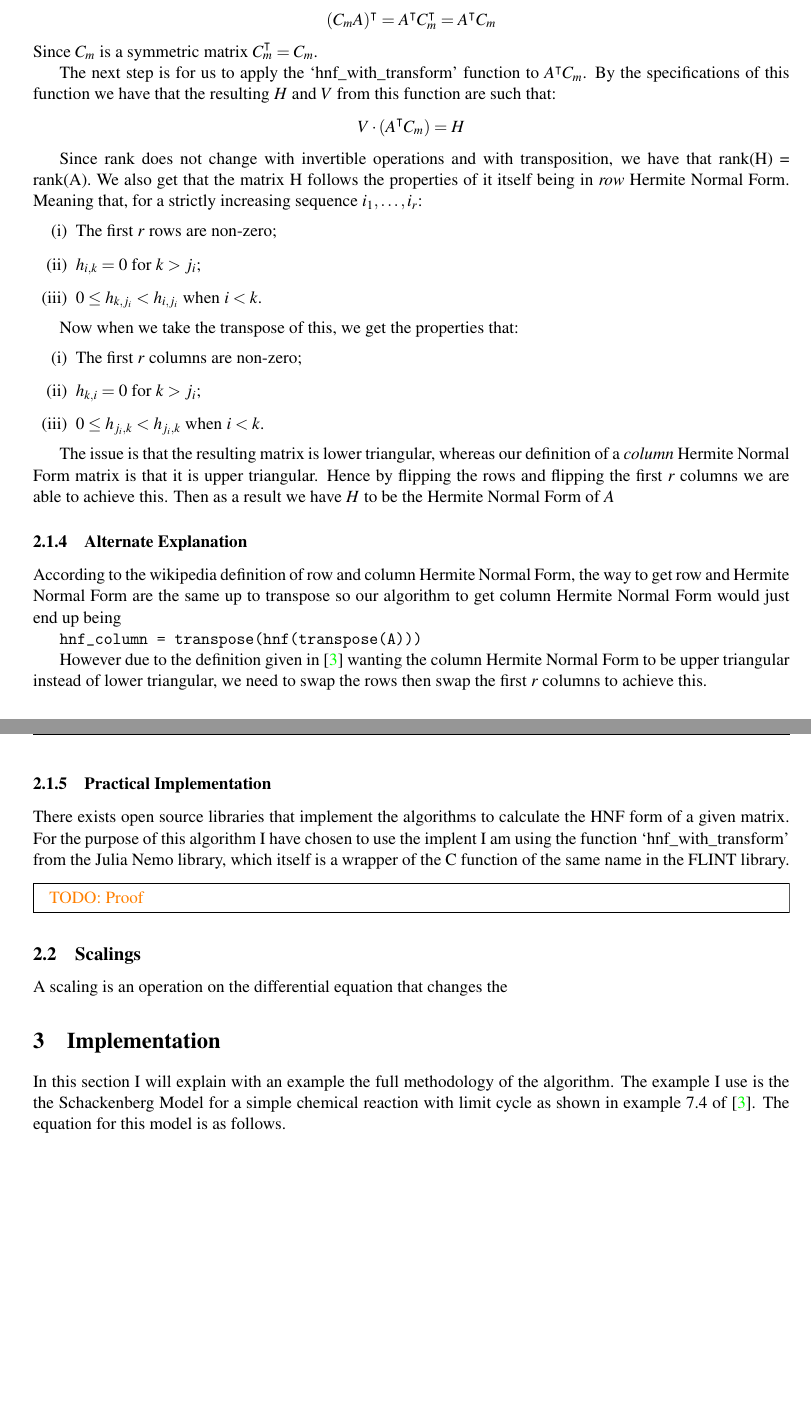
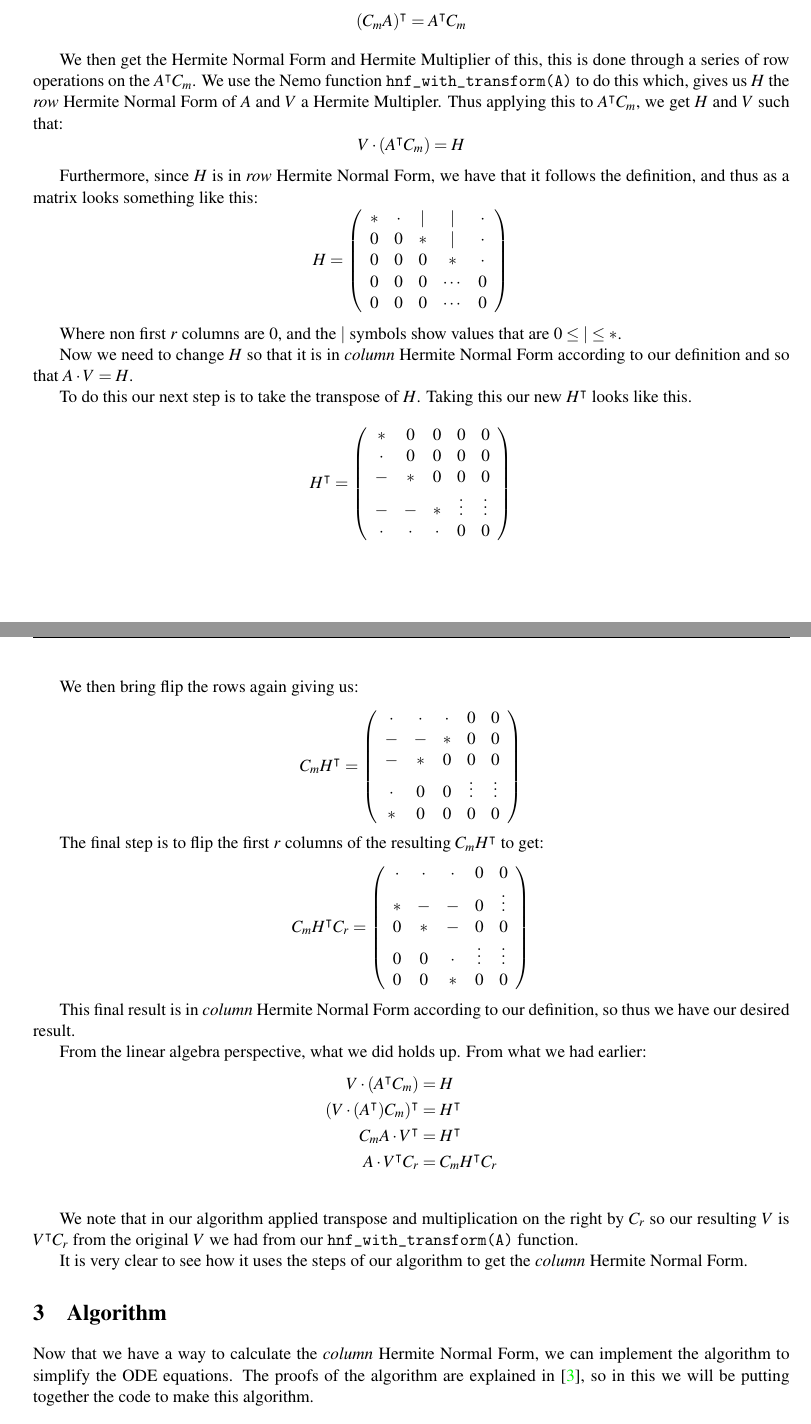
Before and after one commit to milosoundjian/reparameterizing-odes, a LaTeX document (report/main.tex): two parts of pages 6 and 7 of 9, joined at a grey line, cut so that both start at the same text, the shorter picture padded with empty space. Compiled offline with pdfLaTeX.

Commit message:
HNF proof

```diff
--- a/report/main.tex
+++ b/report/main.tex
@@ -63,6 +63,9 @@
     \end{mdframed}
 }
 
+\newtheorem{definition}{Definition}
+\newenvironment{example}[1][Example]{\textbf{#1.} }{\medskip}
+
 \begin{document}
 
 \hspace{0pt}
@@ -229,61 +277,92 @@ We start by reversing the rows of \(A\). This is equivalent to multiplying \(A\)
         1      & \cdots  & 0
     \end{pmatrix}
 \]
-Aka an \(m \times m\) matrix with \(0\)s everywhere and \(1\) along the non-main diagonal.
+So we get the result of \(C_m A\). We then take the transpose of this to get:
+\[
+    (C_m A)^\intercal = A^\intercal C_m
+\]
 
-So now we have \(C_m A\). The next step is to take the transpose of this, giving us:
-\[
-    (C_m A)^\intercal = A^\intercal C_m^\intercal = A^\intercal C_m
-\]
-Since \(C_m\) is a symmetric matrix \(C_m^\intercal = C_m\).
-
-The next step is for us to apply the `hnf\_with\_transform' function to \(A^\intercal C_m\). By the specifications of this function we have that the resulting \(H\) and \(V\) from this function are such that:
+We then get the Hermite Normal Form and Hermite Multiplier of this, this is done through a series of row operations on the \(A^\intercal C_m\). We use the Nemo function \texttt{hnf\_with\_transform(A)} to do this which, gives us \(H\) the \textit{row} Hermite Normal Form of \(A\) and \(V\) a Hermite Multipler. Thus applying this to \(A^\intercal C_m\), we get \(H\) and \(V\) such that:
 \[
     V \cdot (A^\intercal C_m) = H
 \]
 
-Since rank does not change with invertible operations and with transposition, we have that rank(H) = rank(A). We also get that the matrix H follows the properties of it itself being in \textit{row} Hermite Normal Form. Meaning that, for a strictly increasing sequence \(i_1, \dots, i_r\):
-\begin{enumerate}[label=(\roman*)]
-    \item The first \(r\) rows are non-zero;
-    \item \(h_{i, k} = 0\) for \(k > j_i\);
-    \item \(0 \le h_{k, j_i} < h_{i, j_i}\) when \(i < k\).
-\end{enumerate}
+Furthermore, since \(H\) is in \textit{row} Hermite Normal Form, we have that it follows the definition, and thus as a matrix looks something like this:
+\[
+    H = \left(
+    \begin{array}{ccccc}
+            * & \cdot & | & |      & \cdot \\
+            0 & 0     & * & |      & \cdot \\
+            0 & 0     & 0 & *      & \cdot \\
+            0 & 0     & 0 & \cdots & 0     \\
+            0 & 0     & 0 & \cdots & 0
+        \end{array}
+    \right)
+\]
 
-Now when we take the transpose of this, we get the properties that:
-\begin{enumerate}[label=(\roman*)]
-    \item The first \(r\) columns are non-zero;
-    \item \(h_{k, i} = 0\) for \(k > j_i\);
-    \item \(0 \le h_{j_i, k} < h_{j_i, k}\) when \(i < k\). % I think there is some mistake here but I haven't found it
-\end{enumerate}
+Where non first \(r\) columns are \(0\), and the \(|\) symbols show values that are \(0 \le | \le *\).
 
-The issue is that the resulting matrix is lower triangular, whereas our definition of a \textit{column} Hermite Normal Form matrix is that it is upper triangular. Hence by flipping the rows and flipping the first \(r\) columns we are able to achieve this. Then as a result we have \(H\) to be the Hermite Normal Form of \(A\)
+Now we need to change \(H\) so that it is in \textit{column} Hermite Normal Form according to our definition and so that \(A \cdot V = H\).
 
-% --- Alternate Explanation ---
+To do this our next step is to take the transpose of \(H\). Taking this our new \(H^\intercal\) looks like this.
+\[
+    H^\intercal = \left(
+    \begin{array}{ccccc}
+            *     & 0     & 0     & 0      & 0      \\
+            \cdot & 0     & 0     & 0      & 0      \\
+            -     & *     & 0     & 0      & 0      \\
+            -     & -     & *     & \vdots & \vdots \\
+            \cdot & \cdot & \cdot & 0      & 0      \\
+        \end{array}
+    \right)
+\]
 
-\subsubsection{Alternate Explanation}
+We then bring flip the rows again giving us:
+\[
+    C_m H^\intercal = \left(
+    \begin{array}{ccccc}
+            \cdot & \cdot & \cdot & 0      & 0      \\
+            -     & -     & *     & 0      & 0      \\
+            -     & *     & 0     & 0      & 0      \\
+            \cdot & 0     & 0     & \vdots & \vdots \\
+            *     & 0     & 0     & 0      & 0      \\
+        \end{array}
+    \right)
+\]
 
-According to the wikipedia definition of row and column Hermite Normal Form, the way to get row and Hermite Normal Form are the same up to transpose so our algorithm to get column Hermite Normal Form would just end up being
+The final step is to flip the first \(r\) columns of the resulting \(C_m H^\intercal\) to get:
+\[
+    C_m H^\intercal C_r = \left(
+    \begin{array}{ccccc}
+            \cdot & \cdot & \cdot & 0      & 0      \\
+            *     & -     & -     & 0      & \vdots \\
+            0     & *     & -     & 0      & 0      \\
+            0     & 0     & \cdot & \vdots & \vdots \\
+            0     & 0     & *     & 0      & 0      \\
+        \end{array}
+    \right)
+\]
 
-\texttt{hnf\_column = transpose(hnf(transpose(A)))}
+This final result is in \textit{column} Hermite Normal Form according to our definition, so thus we have our desired result.
 
-However due to the definition given in \cite{Hubert2013} wanting the column Hermite Normal Form to be upper triangular instead of lower triangular, we need to swap the rows then swap the first \(r\) columns to achieve this.
+From the linear algebra perspective, what we did holds up. From what we had earlier:
+\begin{align*}
+    V \cdot (A^\intercal C_m)             & = H                   \\
+    (V \cdot (A^\intercal) C_m)^\intercal & = H^\intercal         \\
+    C_m A \cdot V^\intercal               & = H^\intercal         \\
+    A \cdot V^\intercal C_r               & = C_m H^\intercal C_r \\
+\end{align*}
 
-\subsubsection{Practical Implementation}
+We note that in our algorithm applied transpose and multiplication on the right by \(C_r\) so our resulting \(V\) is \(V^\intercal C_r\) from the original \(V\) we had from our \texttt{hnf\_with\_transform(A)} function.
 
-There exists open source libraries that implement the algorithms to calculate the HNF form of a given matrix. For the purpose of this algorithm I have chosen to use the implent I am using the function `hnf\_with\_transform' from the Julia Nemo library, which itself is a wrapper of the C function of the same name in the FLINT library.
+It is very clear to see how it uses the steps of our algorithm to get the \textit{column} Hermite Normal Form.
 
-\todo{Proof}
+\section{Algorithm}
 
-
-\subsection{Scalings}
-
-A scaling is an operation on the differential equation that changes the
+Now that we have a way to calculate the \textit{column} Hermite Normal Form, we can implement the algorithm to simplify the ODE equations. The proofs of the algorithm are explained in \cite{Hubert2013}, so in this we will be putting together the code to make this algorithm.
 
 \section{Implementation}
 
-% TODO: This is work in progress
-
-In this section I will explain with an example the full methodology of the algorithm. The example I use is the the Schackenberg Model for a simple chemical reaction with limit cycle as shown in example 7.4 of \cite{Hubert2013}. The equation for this model is as follows.
 \begin{align*}
     \diff{x}{t}
      & = a - kx + hx^2y \\
```
Also changed, not shown: report/main.pdf, report/main.tex (99 more changed lines), 2 other files. Lines whose indentation alone changed are shown as unchanged.
